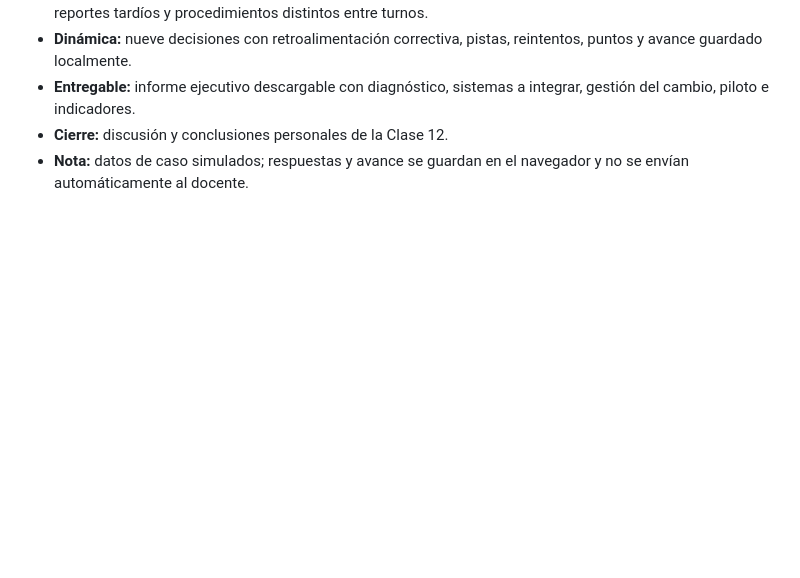
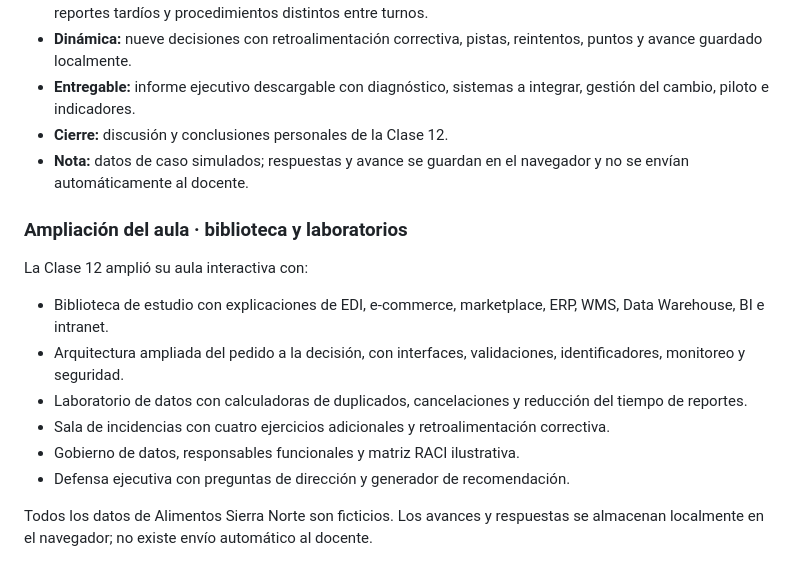
Before and after one commit to angelmaltos03-alt/compras-game, a Markdown page: README.md, the part around the change. GitHub-like rendering; blank space fills up the shorter version.

Commit message:
Document expanded Class 12 labs and study modules

```diff
--- a/README.md
+++ b/README.md
@@ -71,3 +71,15 @@ La sesión integra lo trabajado en las sesiones 1 a 8. Los casos, proveedores y
 - **Entregable:** informe ejecutivo descargable con diagnóstico, sistemas a integrar, gestión del cambio, piloto e indicadores.
 - **Cierre:** discusión y conclusiones personales de la Clase 12.
 - **Nota:** datos de caso simulados; respuestas y avance se guardan en el navegador y no se envían automáticamente al docente.
+
+### Ampliación del aula · biblioteca y laboratorios
+
+La Clase 12 amplió su aula interactiva con:
+- Biblioteca de estudio con explicaciones de EDI, e-commerce, marketplace, ERP, WMS, Data Warehouse, BI e intranet.
+- Arquitectura ampliada del pedido a la decisión, con interfaces, validaciones, identificadores, monitoreo y seguridad.
+- Laboratorio de datos con calculadoras de duplicados, cancelaciones y reducción del tiempo de reportes.
+- Sala de incidencias con cuatro ejercicios adicionales y retroalimentación correctiva.
+- Gobierno de datos, responsables funcionales y matriz RACI ilustrativa.
+- Defensa ejecutiva con preguntas de dirección y generador de recomendación.
+
+Todos los datos de Alimentos Sierra Norte son ficticios. Los avances y respuestas se almacenan localmente en el navegador; no existe envío automático al docente.
```
